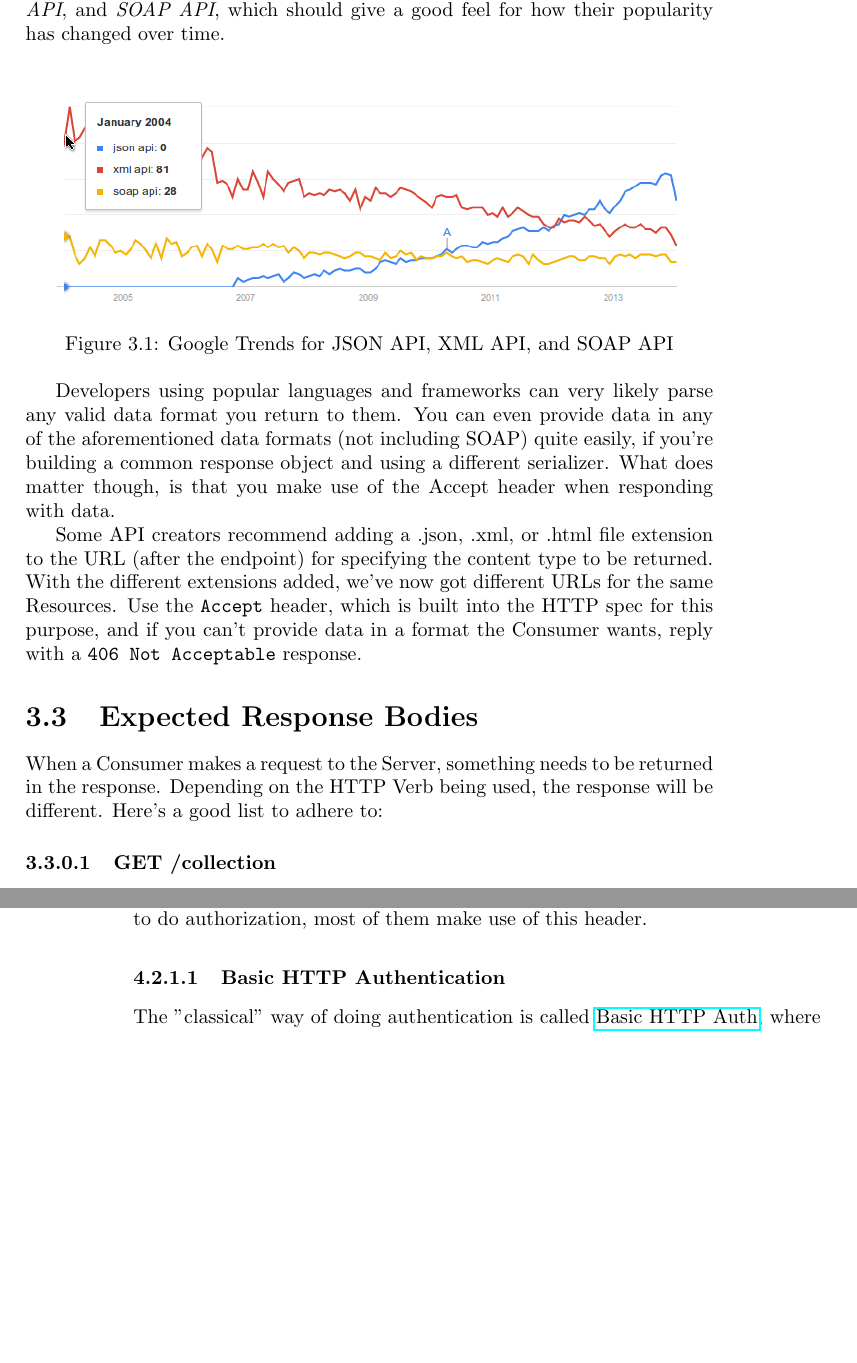
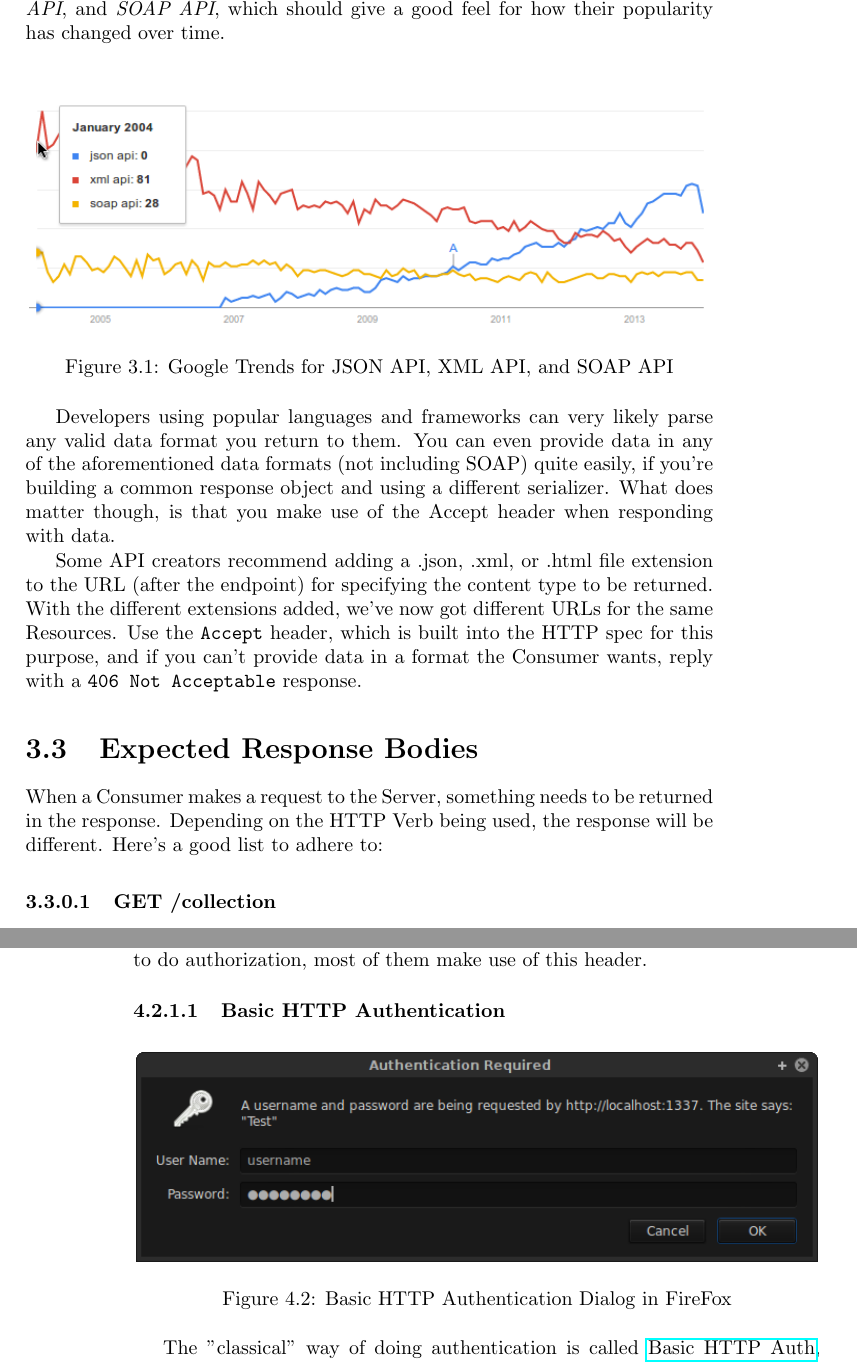
Before and after one commit to tlhunter/consumer-centric-api-design, a LaTeX book (book.tex): two parts of pages 25 and 32 of 43, joined at a grey line, cut so that both start at the same text, the shorter picture padded with empty space. Compiled offline with pdfLaTeX.

Commit message:
people love screenshots, right?

```diff
--- a/book.tex
+++ b/book.tex
@@ -588,7 +588,7 @@ Figure ~\ref{fig:googletrends} is a Google Trends graph comparing the terms \emp
 
 \begin{figure}[ht!]
 \centering
-\includegraphics[width=110mm]{images/xml-vs-json-vs-soap-google-trends.png}
+\includegraphics[width=120mm]{images/xml-vs-json-vs-soap-google-trends.png}
 \caption{Google Trends for JSON API, XML API, and SOAP API}
 \label{fig:googletrends}
 \end{figure}
@@ -787,6 +787,13 @@ Conveniently, the HTTP protocol makes use of a header called \texttt{Authorizati
 
 \subsubsection{Basic HTTP Authentication}
 
+\begin{figure}[ht!]
+\centering
+\includegraphics[width=120mm]{images/basic-http-auth.png}
+\caption{Basic HTTP Authentication Dialog in FireFox}
+\label{fig:basichhtpauth}
+\end{figure}
+
 The "classical" way of doing authentication is called \href{https://tools.ietf.org/html/rfc2617}{Basic HTTP Auth}, where a User Agent first makes a GET request to a protected resource. The Server responds with Unauthorized, and the User Agent displays a dialog to the user prompting them for a username and password.
 
 \paragraph{\textbf{First Request}}
```
Also changed, not shown: images/basic-http-auth.png (added), book.tex (2 more changed lines), 1 other file.
